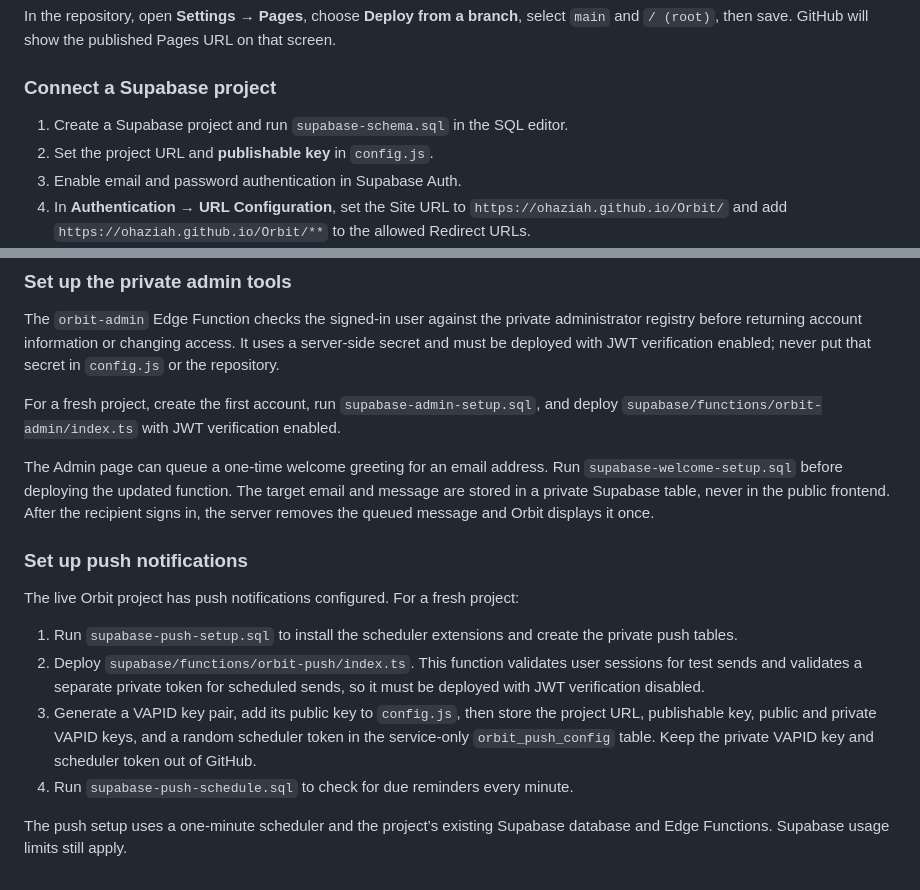
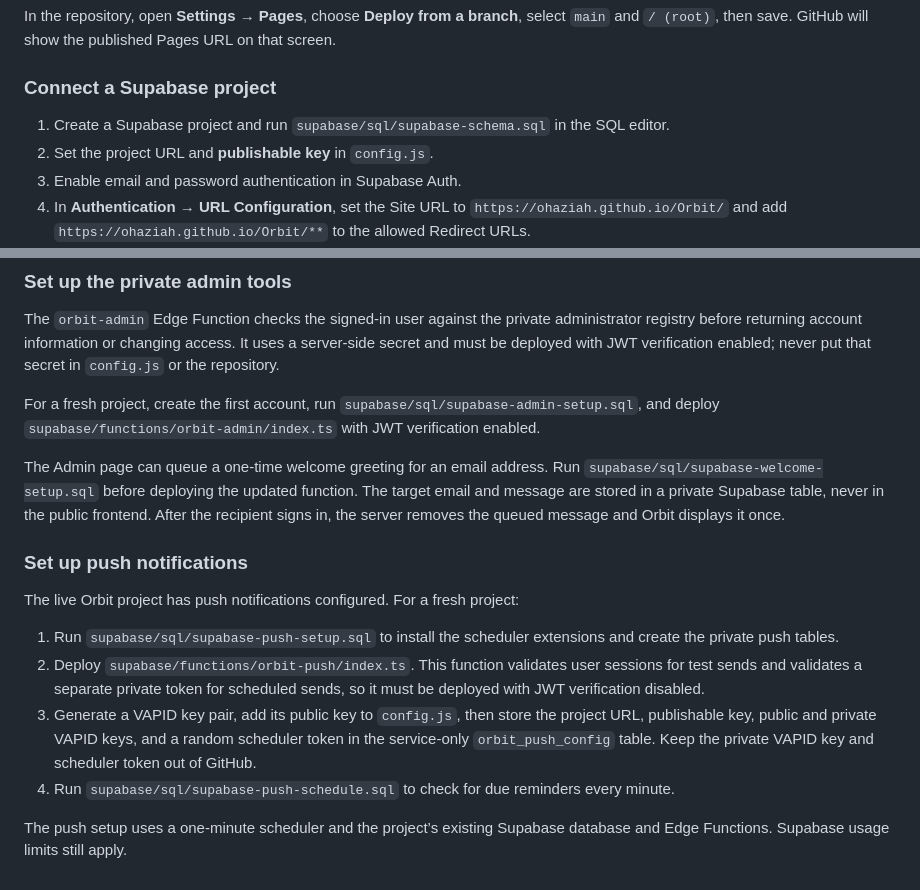
Before and after one commit to OhAziah/Orbit, a Markdown page: README.md, 2 parts joined by grey strips. Rendered like a GitHub page.

Commit message:
Document Orbit repository layout and SQL paths

```diff
--- a/README.md
+++ b/README.md
@@ -52,7 +52,7 @@ In the repository, open **Settings → Pages**, choose **Deploy from a branch**,
 
 ### Connect a Supabase project
 
-1. Create a Supabase project and run `supabase-schema.sql` in the SQL editor.
+1. Create a Supabase project and run `supabase/sql/supabase-schema.sql` in the SQL editor.
 2. Set the project URL and **publishable key** in `config.js`.
 3. Enable email and password authentication in Supabase Auth.
 4. In **Authentication → URL Configuration**, set the Site URL to `https://ohaziah.github.io/Orbit/` and add `https://ohaziah.github.io/Orbit/**` to the allowed Redirect URLs.
@@ -66,17 +66,17 @@ The site’s code is public when hosted from a public repository. Reminder conte
 
 The `orbit-admin` Edge Function checks the signed-in user against the private administrator registry before returning account information or changing access. It uses a server-side secret and must be deployed with JWT verification enabled; never put that secret in `config.js` or the repository.
 
-For a fresh project, create the first account, run `supabase-admin-setup.sql`, and deploy `supabase/functions/orbit-admin/index.ts` with JWT verification enabled.
+For a fresh project, create the first account, run `supabase/sql/supabase-admin-setup.sql`, and deploy `supabase/functions/orbit-admin/index.ts` with JWT verification enabled.
 
-The Admin page can queue a one-time welcome greeting for an email address. Run `supabase-welcome-setup.sql` before deploying the updated function. The target email and message are stored in a private Supabase table, never in the public frontend. After the recipient signs in, the server removes the queued message and Orbit displays it once.
+The Admin page can queue a one-time welcome greeting for an email address. Run `supabase/sql/supabase-welcome-setup.sql` before deploying the updated function. The target email and message are stored in a private Supabase table, never in the public frontend. After the recipient signs in, the server removes the queued message and Orbit displays it once.
 
 ### Set up push notifications
 
 The live Orbit project has push notifications configured. For a fresh project:
 
-1. Run `supabase-push-setup.sql` to install the scheduler extensions and create the private push tables.
+1. Run `supabase/sql/supabase-push-setup.sql` to install the scheduler extensions and create the private push tables.
 2. Deploy `supabase/functions/orbit-push/index.ts`. This function validates user sessions for test sends and validates a separate private token for scheduled sends, so it must be deployed with JWT verification disabled.
 3. Generate a VAPID key pair, add its public key to `config.js`, then store the project URL, publishable key, public and private VAPID keys, and a random scheduler token in the service-only `orbit_push_config` table. Keep the private VAPID key and scheduler token out of GitHub.
-4. Run `supabase-push-schedule.sql` to check for due reminders every minute.
+4. Run `supabase/sql/supabase-push-schedule.sql` to check for due reminders every minute.
 
 The push setup uses a one-minute scheduler and the project’s existing Supabase database and Edge Functions. Supabase usage limits still apply.
```
